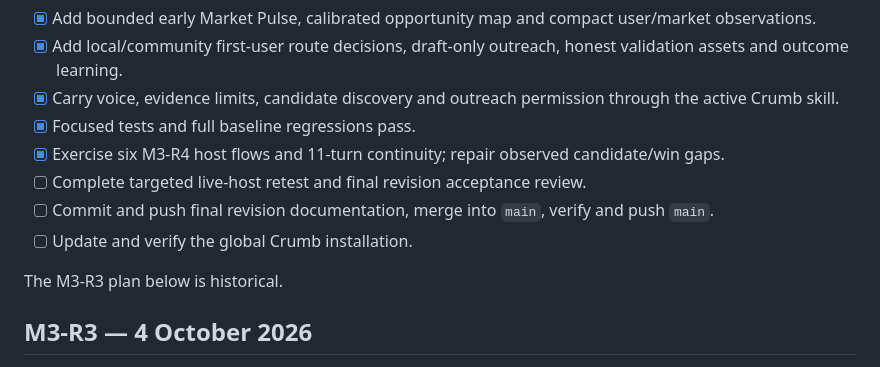
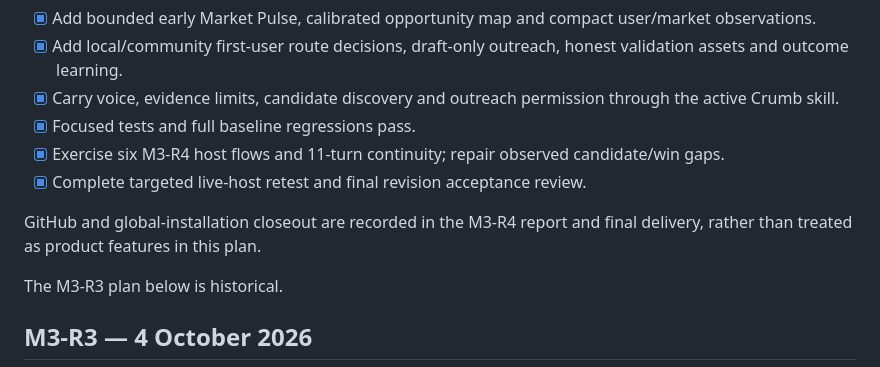
Before and after one commit to ashhoque/crumb, a Markdown page: PLAN.md, the part around the change. Drawn GitHub-style.

```diff
--- a/PLAN.md
+++ b/PLAN.md
@@ -11,9 +11,10 @@ learning. Do not begin M4.
 - [x] Carry voice, evidence limits, candidate discovery and outreach permission through the active Crumb skill.
 - [x] Focused tests and full baseline regressions pass.
 - [x] Exercise six M3-R4 host flows and 11-turn continuity; repair observed candidate/win gaps.
-- [ ] Complete targeted live-host retest and final revision acceptance review.
-- [ ] Commit and push final revision documentation, merge into `main`, verify and push `main`.
-- [ ] Update and verify the global Crumb installation.
+- [x] Complete targeted live-host retest and final revision acceptance review.
+
+GitHub and global-installation closeout are recorded in the M3-R4 report and
+final delivery, rather than treated as product features in this plan.
 
 The M3-R3 plan below is historical.
 
```
Also changed, not shown: M3_R4_REPORT.md (added, +37 -0 lines), STATUS.md (+13 -0 lines).
